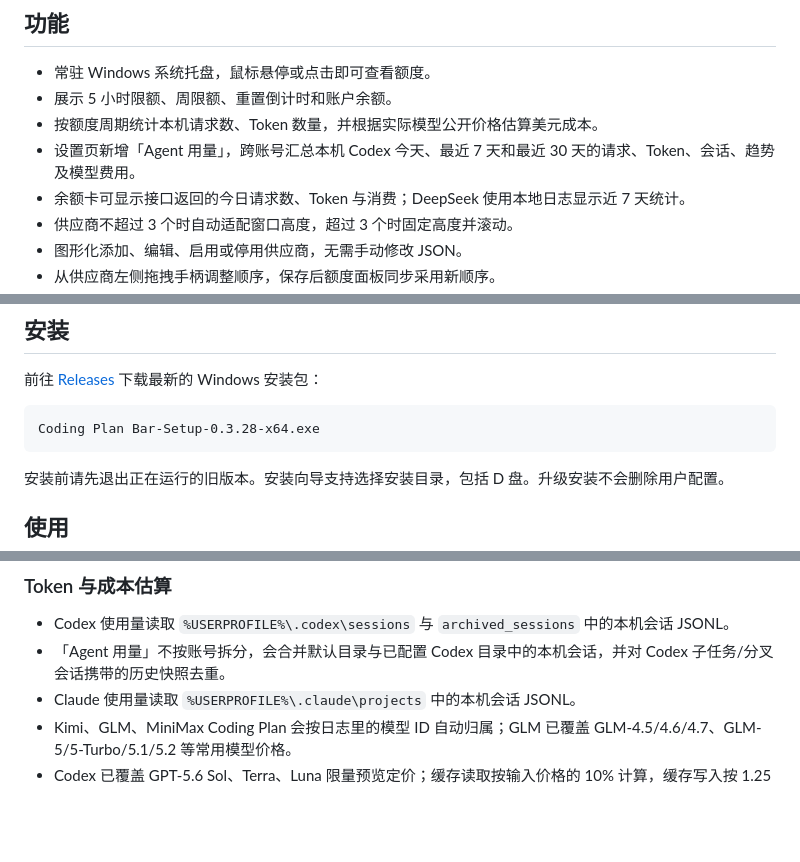
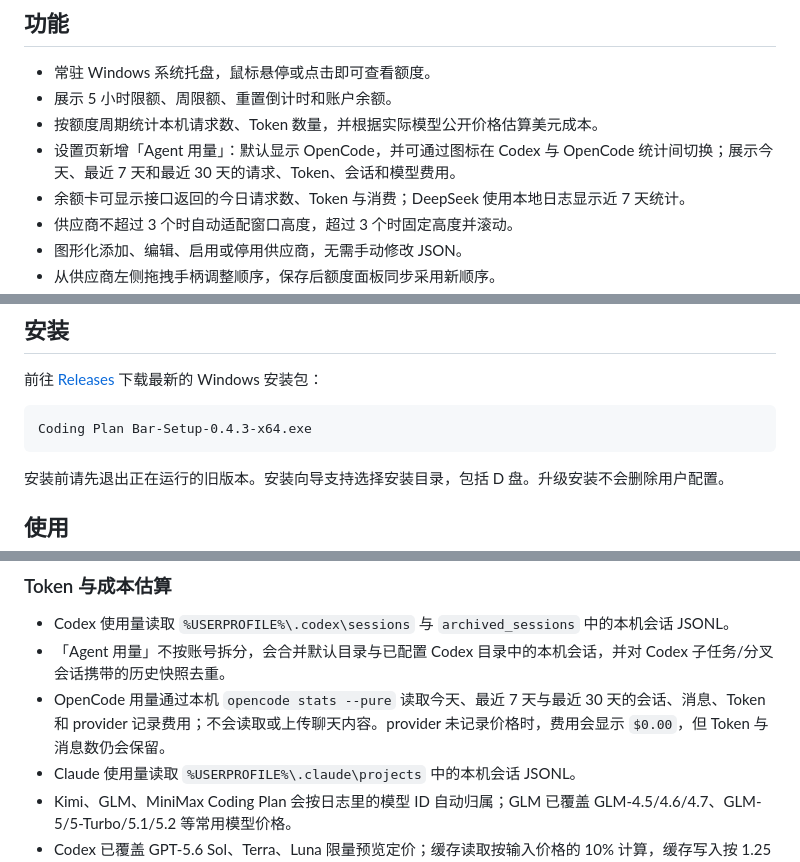
Before and after one commit to bubble0462/coding-plan-bar, a Markdown page: README.md, 3 parts joined by grey strips. Drawn GitHub-style; blank space fills up the shorter version.

````diff
--- a/README.md
+++ b/README.md
@@ -11,7 +11,7 @@
 - 常驻 Windows 系统托盘，鼠标悬停或点击即可查看额度。
 - 展示 5 小时限额、周限额、重置倒计时和账户余额。
 - 按额度周期统计本机请求数、Token 数量，并根据实际模型公开价格估算美元成本。
-- 设置页新增「Agent 用量」，跨账号汇总本机 Codex 今天、最近 7 天和最近 30 天的请求、Token、会话、趋势及模型费用。
+- 设置页新增「Agent 用量」：默认显示 OpenCode，并可通过图标在 Codex 与 OpenCode 统计间切换；展示今天、最近 7 天和最近 30 天的请求、Token、会话和模型费用。
 - 余额卡可显示接口返回的今日请求数、Token 与消费；DeepSeek 使用本地日志显示近 7 天统计。
 - 供应商不超过 3 个时自动适配窗口高度，超过 3 个时固定高度并滚动。
 - 图形化添加、编辑、启用或停用供应商，无需手动修改 JSON。
@@ -29,7 +29,7 @@
 前往 [Releases](https://github.com/bubble0462/coding-plan-bar/releases/latest) 下载最新的 Windows 安装包：
 
 ```text
-Coding Plan Bar-Setup-0.3.28-x64.exe
+Coding Plan Bar-Setup-0.4.3-x64.exe
 ```
 
 安装前请先退出正在运行的旧版本。安装向导支持选择安装目录，包括 D 盘。升级安装不会删除用户配置。
@@ -62,6 +62,7 @@ Coding Plan Bar-Setup-0.3.28-x64.exe
 
 - Codex 使用量读取 `%USERPROFILE%\.codex\sessions` 与 `archived_sessions` 中的本机会话 JSONL。
 - 「Agent 用量」不按账号拆分，会合并默认目录与已配置 Codex 目录中的本机会话，并对 Codex 子任务/分叉会话携带的历史快照去重。
+- OpenCode 用量通过本机 `opencode stats --pure` 读取今天、最近 7 天与最近 30 天的会话、消息、Token 和 provider 记录费用；不会读取或上传聊天内容。provider 未记录价格时，费用会显示 `$0.00`，但 Token 与消息数仍会保留。
 - Claude 使用量读取 `%USERPROFILE%\.claude\projects` 中的本机会话 JSONL。
 - Kimi、GLM、MiniMax Coding Plan 会按日志里的模型 ID 自动归属；GLM 已覆盖 GLM-4.5/4.6/4.7、GLM-5/5-Turbo/5.1/5.2 等常用模型价格。
 - Codex 已覆盖 GPT-5.6 Sol、Terra、Luna 限量预览定价；缓存读取按输入价格的 10% 计算，缓存写入按 1.25 倍输入价格计算。
````
Also changed, not shown: CHANGELOG.md (+17 -0 lines), README_EN.md (+3 -2 lines), src/assets/codex-logo.png (added), src/assets/opencode-logo.png (added), 9 other files.
